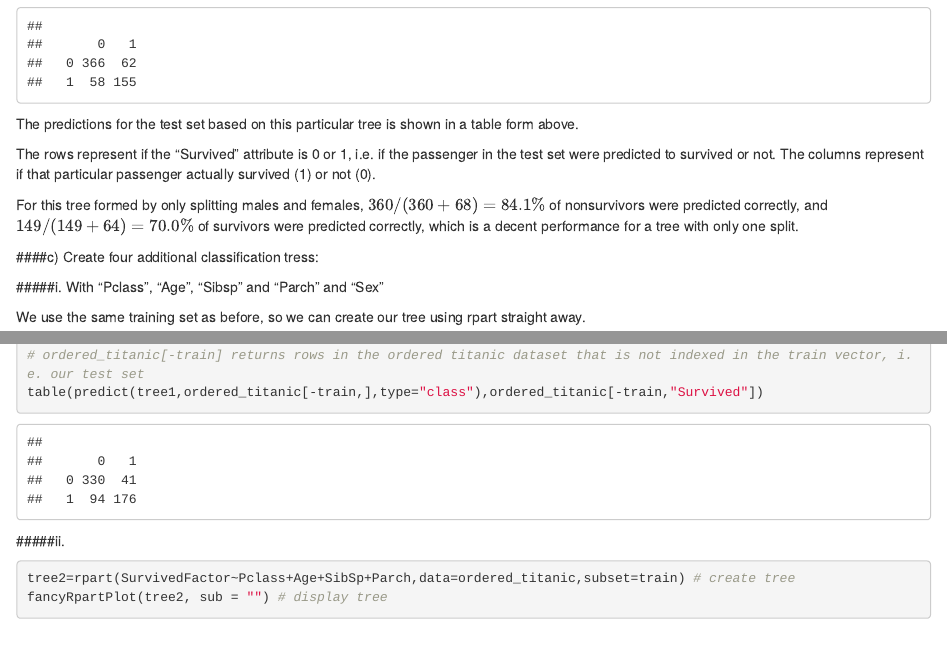
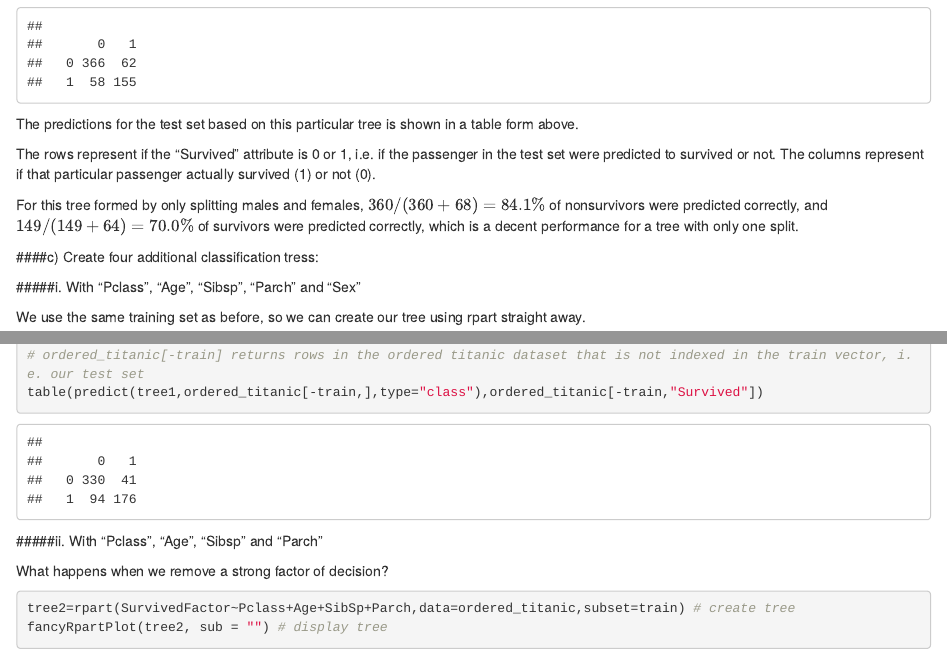
Before and after one commit to moomoobiscuit/255_lab_1, an R Markdown document (Lab1_2.Rmd): the page in a window 1100 px wide, from 1020 px down, and a second part further down, joined at a grey line. Rendered offline with R 4.5, knitr and Pandoc, with nearby package versions; some code elsewhere in the file could not run offline.

Commit message:
Update Lab1_2.Rmd

````diff
--- a/Lab1_2.Rmd
+++ b/Lab1_2.Rmd
@@ -75,7 +75,7 @@ For this tree formed by only splitting males and females, $360/(360+68) = 84.1\%
 
 ####c) Create four additional classification tress:
 
-#####i. With "Pclass", "Age", "Sibsp" and "Parch" and "Sex"
+#####i. With "Pclass", "Age", "Sibsp", "Parch" and "Sex"
 
 We use the same training set as before, so we can create our tree using rpart straight away.
 
@@ -91,7 +91,9 @@ table(predict(tree1,ordered_titanic[-train,],type="class"),ordered_titanic[-trai
 ```
 
 
-#####ii.
+#####ii. With "Pclass", "Age", "Sibsp" and "Parch"
+
+What happens when we remove a strong factor of decision?
 
 ```{r, fig.align='center'}
 tree2=rpart(SurvivedFactor~Pclass+Age+SibSp+Parch,data=ordered_titanic,subset=train) # create tree
````
